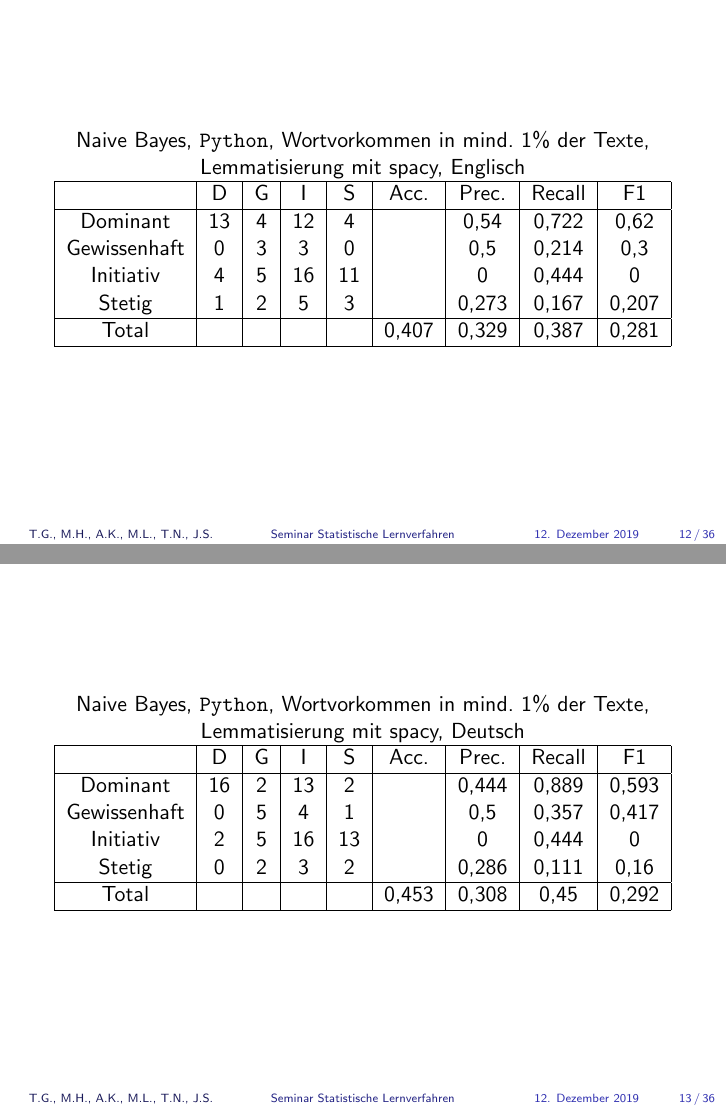
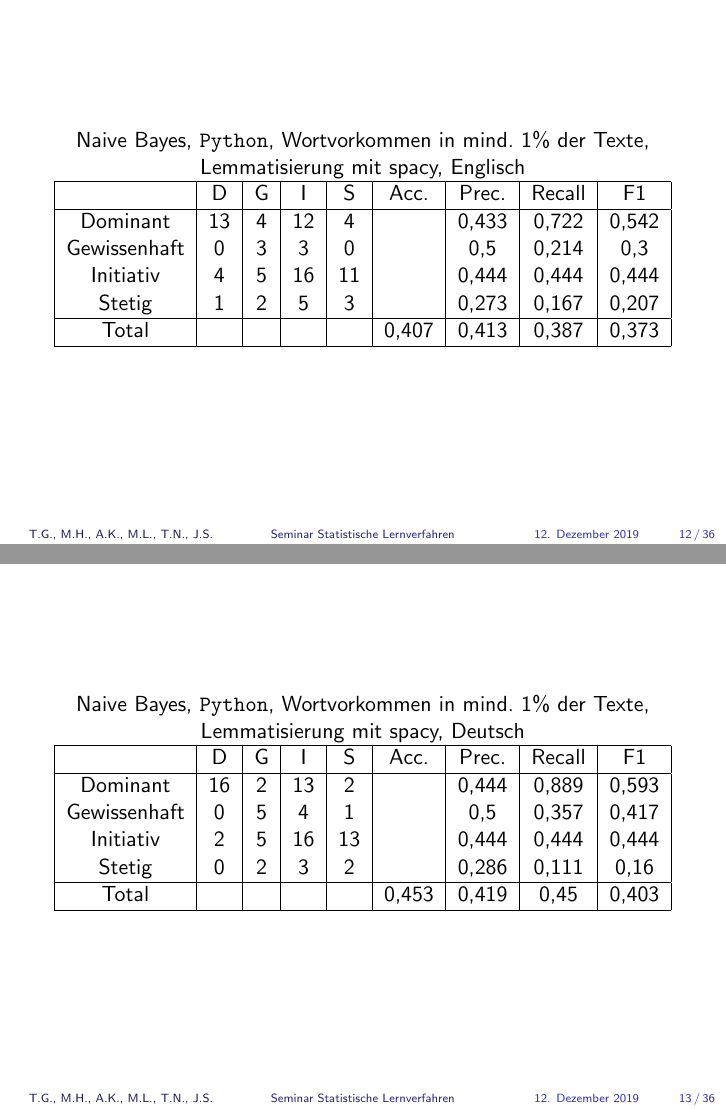
Before and after one commit to joscco/Statistische_Lernverfahren, LaTeX slides (Vortrag_Stand_2611/Compeon_Vortrag.tex): pages 13 and 14 of 37, joined at a grey line. Compiled offline with pdfLaTeX.

Commit message:
Zahlen falsch

```diff
--- a/Vortrag_Stand_2611/Compeon_Vortrag.tex
+++ b/Vortrag_Stand_2611/Compeon_Vortrag.tex
@@ -221,12 +221,12 @@ Lemmatisierung mit spacy, Englisch\
 \hline
  & D 	& G	& I & S	& Acc.	& Prec. & Recall	& F1\\
 \hline
-Dominant & 13 & 4 & 12 & 4 & & 0,54 & 0,722 & 0,62\\
+Dominant & 13 & 4 & 12 & 4 & & 0,433 & 0,722 & 0,542\\
 Gewissenhaft & 0 & 3 & 3 & 0 & & 0,5 & 0,214 & 0,3\\
-Initiativ & 4 & 5 & 16 & 11 & & 0 & 0,444 & 0\\
+Initiativ & 4 & 5 & 16 & 11 & & 0,444 & 0,444 & 0,444\\
 Stetig & 1 & 2 & 5 & 3 & & 0,273 & 0,167 & 0,207\\
 \hline
-Total  &   &   &   &   & 0,407 & 0,329  & 0,387   & 0,281\\
+Total  &   &   &   &   & 0,407 & 0,413  & 0,387   & 0,373\\
 \hline
 \end{tabular}
 \end{center}
@@ -242,10 +242,10 @@ Lemmatisierung mit spacy, Deutsch\
 \hline
 Dominant & 16 & 2 & 13 & 2 & & 0,444 & 0,889 & 0,593\\
 Gewissenhaft & 0 & 5 & 4 & 1 & & 0,5 & 0,357 & 0,417\\
-Initiativ & 2 & 5 & 16 & 13& & 0 & 0,444 & 0\\
+Initiativ & 2 & 5 & 16 & 13& & 0,444 & 0,444 & 0,444\\
 Stetig & 0 & 2 & 3 & 2& & 0,286 & 0,111 & 0,16 \\
 \hline
-Total  &   &   &   &   & 0,453 & 0,308  & 0,45   & 0,292\\
+Total  &   &   &   &   & 0,453 & 0,419  & 0,45   & 0,403\\
 \hline
 \end{tabular}
 \end{center}
```
Also changed, not shown: Vortrag_Stand_2611/Compeon_Vortrag.pdf, Vortrag_Stand_2611/Compeon_Vortrag.tex (8 more changed lines), 2 other files.
